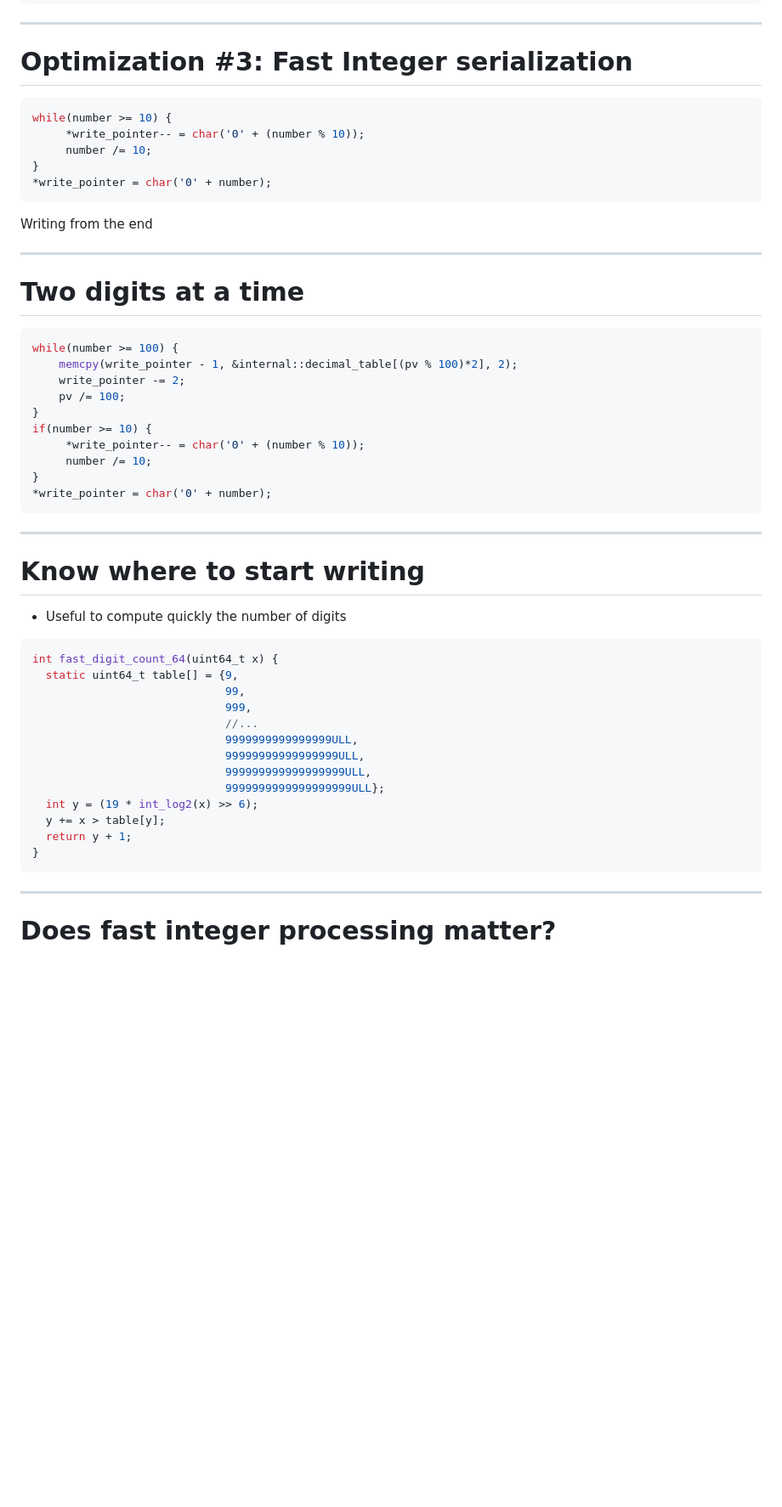
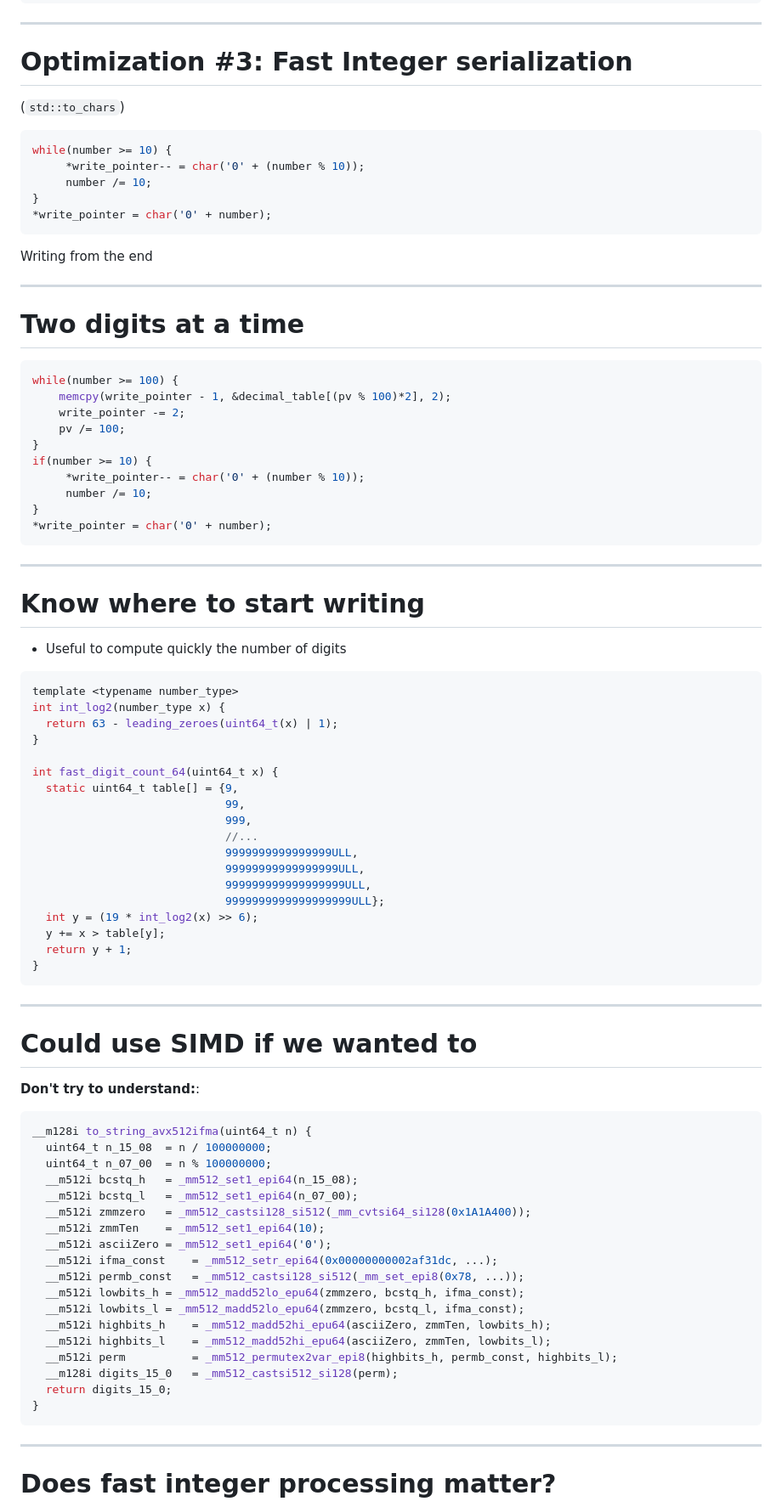
Before and after one commit to simdjson/simdjson_talks, a Markdown page: cppcon2025/cppcon_2025_slides.md, the part around one of its changes. Shown at 85% size. GitHub-like rendering; blank space fills up the shorter version.

Commit message:
more slide work

````diff
--- a/cppcon2025/cppcon_2025_slides.md
+++ b/cppcon2025/cppcon_2025_slides.md
@@ -620,6 +620,7 @@ if (!needs_escape)
 
 # Optimization #3: Fast Integer serialization
 
+(`std::to_chars`)
 
 ```cpp
 while(number >= 10) {
@@ -637,7 +638,7 @@ Writing from the end
 
 ```cpp
 while(number >= 100) {
-    memcpy(write_pointer - 1, &internal::decimal_table[(pv % 100)*2], 2);
+    memcpy(write_pointer - 1, &decimal_table[(pv % 100)*2], 2);
     write_pointer -= 2;
     pv /= 100;
 }
@@ -655,6 +656,11 @@ if(number >= 10) {
 - Useful to compute quickly the number of digits
 
 ```cpp
+template <typename number_type>
+int int_log2(number_type x) {
+  return 63 - leading_zeroes(uint64_t(x) | 1);
+}
+
 int fast_digit_count_64(uint64_t x) {
   static uint64_t table[] = {9,
                              99,
@@ -670,6 +676,31 @@ int fast_digit_count_64(uint64_t x) {
 }
 ```
 
+---
+
+# Could use SIMD if we wanted to
+
+**Don't try to understand:**:
+```cpp
+__m128i to_string_avx512ifma(uint64_t n) {
+  uint64_t n_15_08  = n / 100000000;
+  uint64_t n_07_00  = n % 100000000;
+  __m512i bcstq_h   = _mm512_set1_epi64(n_15_08);
+  __m512i bcstq_l   = _mm512_set1_epi64(n_07_00);
+  __m512i zmmzero   = _mm512_castsi128_si512(_mm_cvtsi64_si128(0x1A1A400));
+  __m512i zmmTen    = _mm512_set1_epi64(10);
+  __m512i asciiZero = _mm512_set1_epi64('0');
+  __m512i ifma_const	= _mm512_setr_epi64(0x00000000002af31dc, ...);
+  __m512i permb_const	= _mm512_castsi128_si512(_mm_set_epi8(0x78, ...));
+  __m512i lowbits_h	= _mm512_madd52lo_epu64(zmmzero, bcstq_h, ifma_const);
+  __m512i lowbits_l	= _mm512_madd52lo_epu64(zmmzero, bcstq_l, ifma_const);
+  __m512i highbits_h	= _mm512_madd52hi_epu64(asciiZero, zmmTen, lowbits_h);
+  __m512i highbits_l	= _mm512_madd52hi_epu64(asciiZero, zmmTen, lowbits_l);
+  __m512i perm          = _mm512_permutex2var_epi8(highbits_h, permb_const, highbits_l);
+  __m128i digits_15_0	= _mm512_castsi512_si128(perm);
+  return digits_15_0;
+}
+```
 
 ---
 
````
Also changed, not shown: other parts of cppcon2025/cppcon_2025_slides.md (+5 -6 lines).
